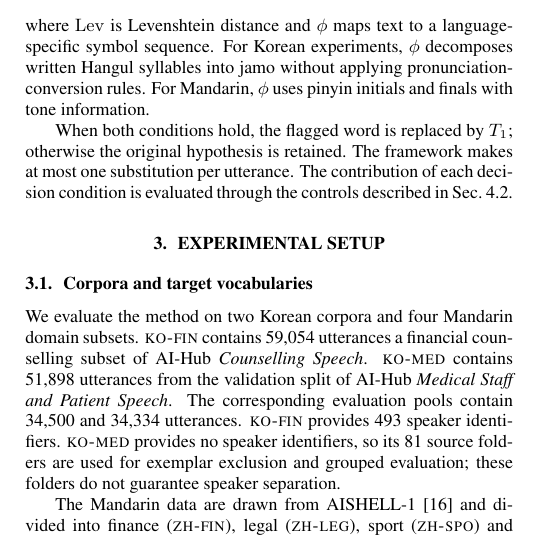
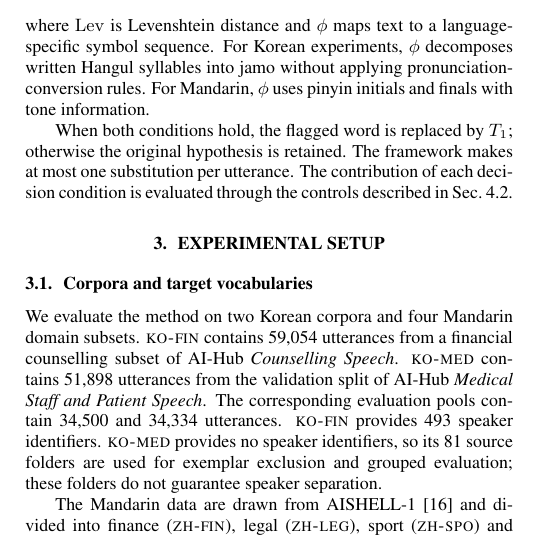
Before and after one commit to guldana6/ASR-paper-overleaf, a LaTeX paper (Paper.tex): part of one column of page 2 of 7, cut so that both start at the same text. Compiled offline with pdfLaTeX.

Commit message:
Updates from Overleaf

```diff
--- a/Paper.tex
+++ b/Paper.tex
@@ -309,15 +309,9 @@ controls described in Sec.~\ref{sec:controls}.
 \subsection{Corpora and target vocabularies}
 \label{sec:data}
 
-We evaluate the method on two Korean corpora and four Mandarin domain subsets.
-\corpA{} contains 59{,}054 utterances a financial counselling subset of AI-Hub
-\emph{Counselling Speech}.
-\corpB{} contains 51{,}898 utterances from the validation split of AI-Hub
-\emph{Medical Staff and Patient Speech}. The corresponding evaluation pools
-contain 34{,}500 and 34{,}334 utterances. \corpA{} provides 493 speaker
-identifiers. \corpB{} provides no speaker identifiers, so its 81 source folders
-are used for exemplar exclusion and grouped evaluation; these folders do not
-guarantee speaker separation.
+We evaluate the method on two Korean corpora and four Mandarin domain subsets. \corpA{} contains 59{,}054 utterances from a financial counselling subset of AI-Hub
+\emph{Counselling Speech}. \corpB{} contains 51{,}898 utterances from the validation split of AI-Hub
+\emph{Medical Staff and Patient Speech}. The corresponding evaluation pools contain 34{,}500 and 34{,}334 utterances. \corpA{} provides 493 speaker identifiers. \corpB{} provides no speaker identifiers, so its 81 source folders are used for exemplar exclusion and grouped evaluation; these folders do not guarantee speaker separation.
 
 The Mandarin data are drawn from AISHELL-1~\cite{bu2017aishell} and divided into
 finance (\zhfin{}), legal (\zhleg{}), sport (\zhspo{}) and technology
```
